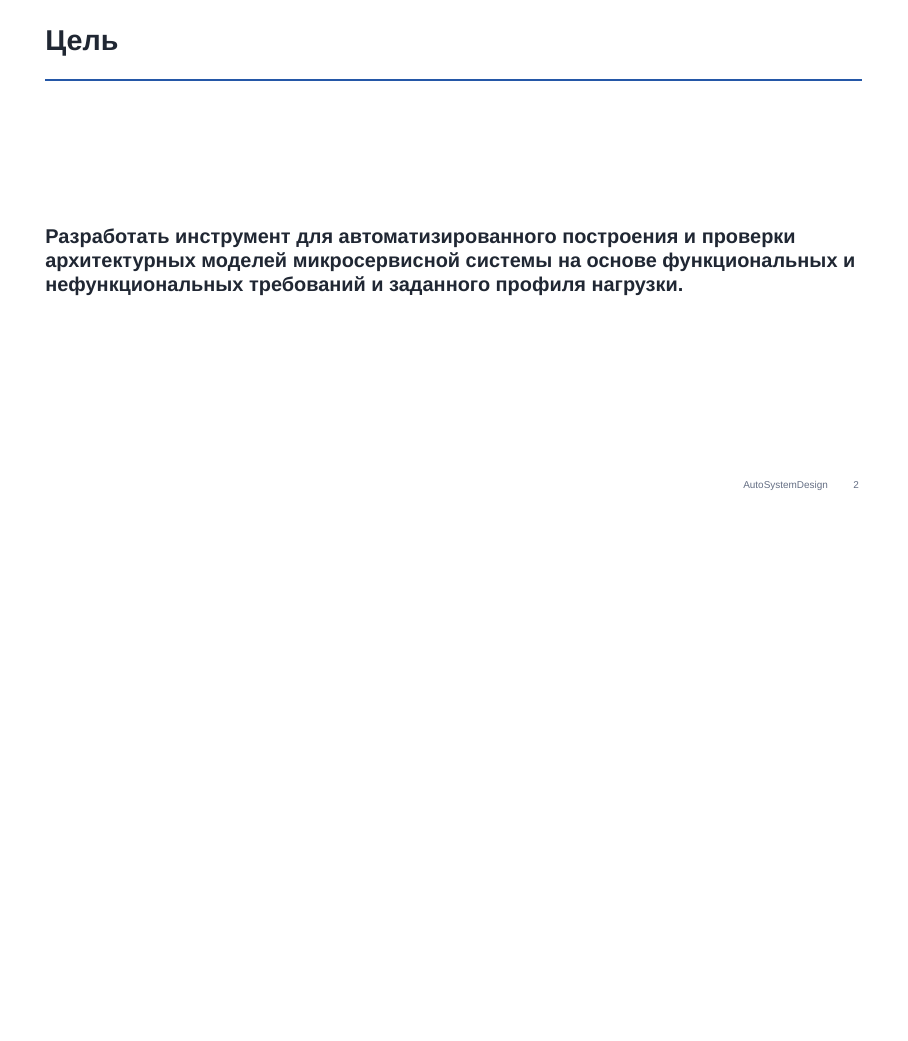
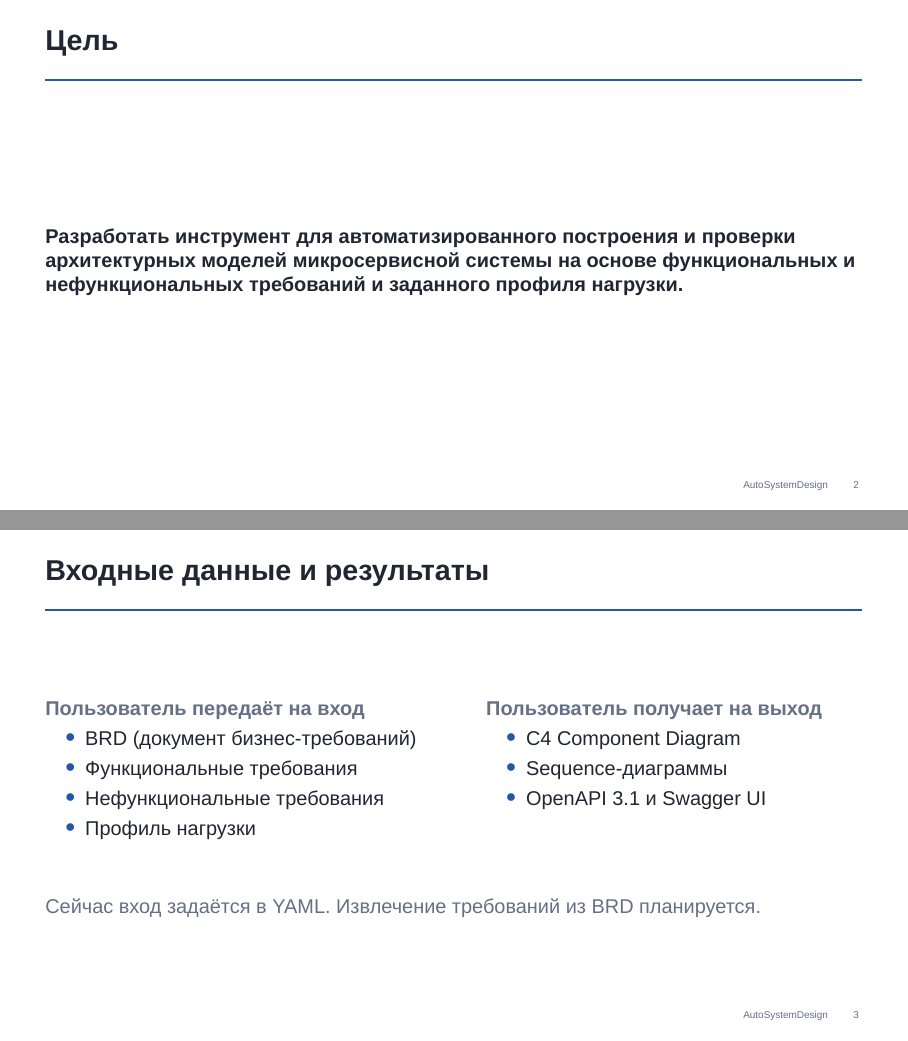
Before and after one commit to Volodya1000/AutoSystemDesignPresentation, LaTeX slides (presentation.tex): page 2 of 9 before the commit and pages 2 and 3 of 10 after it, the two joined at a grey line, the shorter picture padded with empty space. Compiled offline with XeLaTeX; a missing font is replaced by an installed copy or a similar font.

Commit message:
Restore input/output slide and include BRD input

```diff
--- a/presentation.tex
+++ b/presentation.tex
@@ -83,6 +83,34 @@
 \textbf{Разработать инструмент для автоматизированного построения
 и проверки архитектурных моделей микросервисной системы на основе
 функциональных и нефункциональных требований и заданного профиля нагрузки.}
+\end{frame}
+
+% --------------------------------------------------
+\begin{frame}{Входные данные и результаты}
+
+\begin{columns}[T,onlytextwidth]
+  \column{0.46\textwidth}
+  \textcolor{Muted}{\textbf{Пользователь передаёт на вход}}
+  \begin{itemize}
+    \item BRD (документ бизнес-требований)
+    \item Функциональные требования
+    \item Нефункциональные требования
+    \item Профиль нагрузки
+  \end{itemize}
+
+  \column{0.46\textwidth}
+  \textcolor{Muted}{\textbf{Пользователь получает на выход}}
+  \begin{itemize}
+    \item C4 Component Diagram
+    \item Sequence-диаграммы
+    \item OpenAPI 3.1 и Swagger UI
+  \end{itemize}
+\end{columns}
+
+\vfill
+\textcolor{Muted}{Сейчас вход задаётся в YAML.
+Извлечение требований из BRD планируется.}
+
 \end{frame}
 
 % --------------------------------------------------
```
